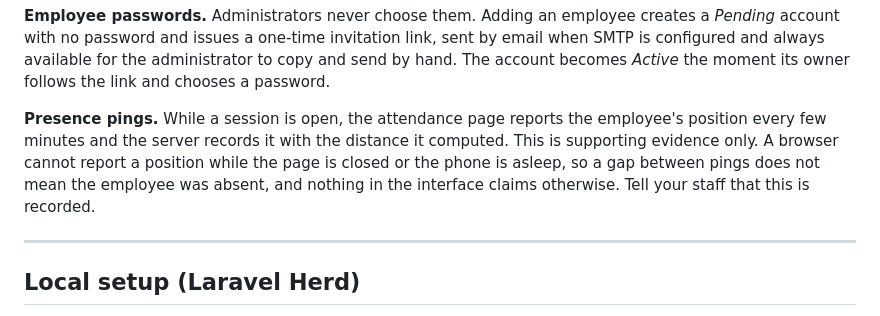
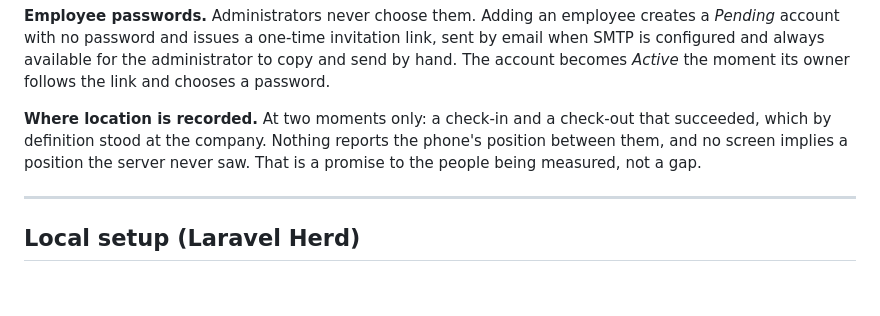
Before and after one commit to ByAhmd/Attend-Dep-system, a Markdown page: README.md, the part around the change. Drawn GitHub-style; blank space fills up the shorter version.

Commit message:
docs: the README says where location is recorded
The paragraph on presence pings outlived the feature: pings were removed
on 2026-10-01 and the README kept describing them. It now states the
promise CLAUDE.md makes - a position is recorded at two moments only, a
check-in and a check-out that succeeded, which by definition stood at the
company.

```diff
--- a/README.md
+++ b/README.md
@@ -73,11 +73,10 @@ when SMTP is configured and always available for the administrator to copy and s
 hand. The account becomes *Active* the moment its owner follows the link and chooses a
 password.
 
-**Presence pings.** While a session is open, the attendance page reports the employee's
-position every few minutes and the server records it with the distance it computed. This
-is supporting evidence only. A browser cannot report a position while the page is closed
-or the phone is asleep, so a gap between pings does not mean the employee was absent, and
-nothing in the interface claims otherwise. Tell your staff that this is recorded.
+**Where location is recorded.** At two moments only: a check-in and a check-out that
+succeeded, which by definition stood at the company. Nothing reports the phone's position
+between them, and no screen implies a position the server never saw. That is a promise to
+the people being measured, not a gap.
 
 ---
 
```
